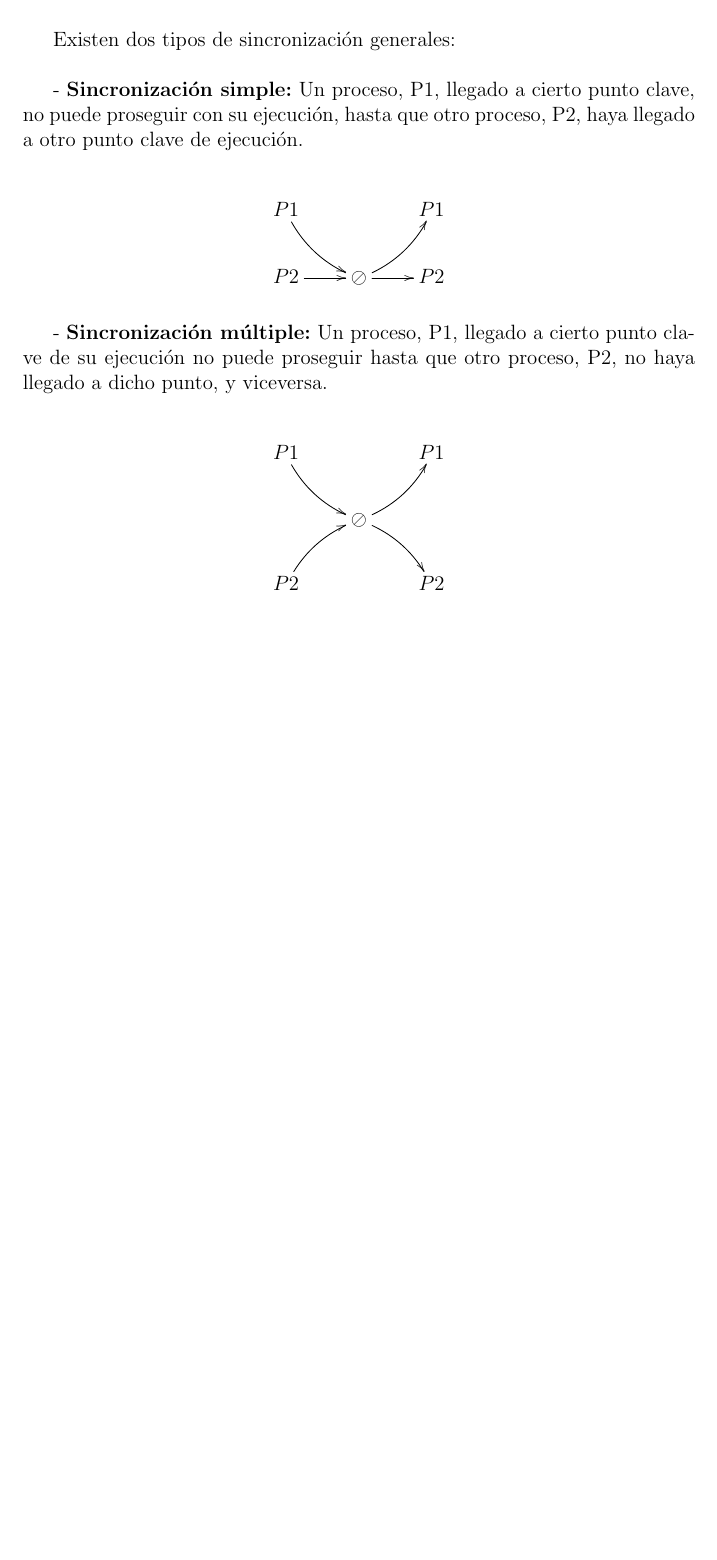
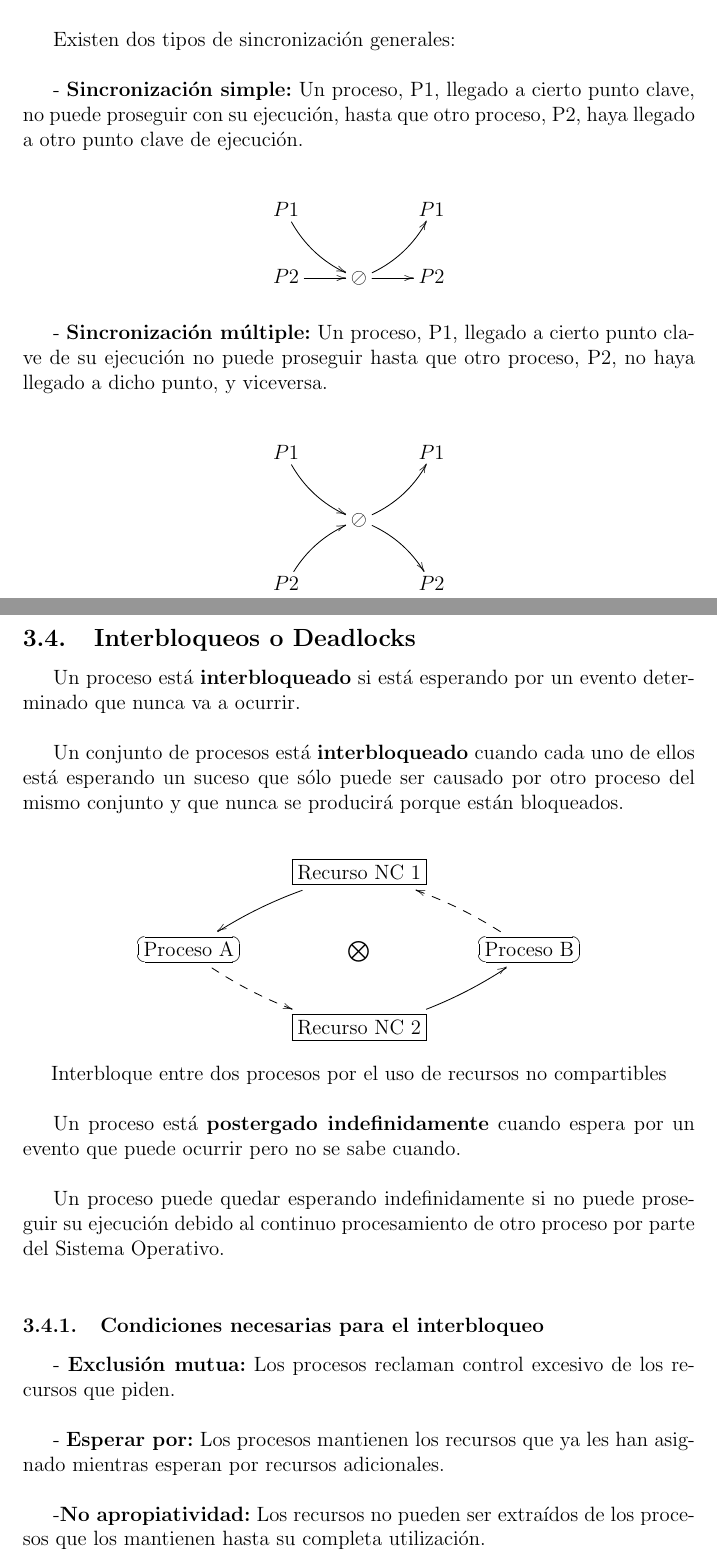
Before and after one commit to Archive-Puma/BlackLatexHandbooks, a LaTeX document ([ES] Sistemas Operativos/Sistemas Operativos.tex): part of page 12 of 12 before the commit and two parts of pages 12 and 13 of 14 after it, the two joined at a grey line, cut so that both start at the same text, the shorter picture padded with empty space. Compiled offline with pdfLaTeX.

Commit message:
SO: Deadlocks

```diff
--- a/[ES] Sistemas Operativos/Sistemas Operativos.tex
+++ b/[ES] Sistemas Operativos/Sistemas Operativos.tex
@@ -305,3 +305,29 @@
 
 				\newpage
 
+		\subsection{Interbloqueos o Deadlocks}
+
+			Un proceso está \textbf{interbloqueado} si está esperando por un evento determinado que nunca va a ocurrir.\\
+
+			Un conjunto de procesos está \textbf{interbloqueado} cuando cada uno de ellos está esperando un suceso que sólo puede ser causado por otro proceso del mismo conjunto y que nunca se producirá porque están bloqueados.\\
+
+			\begin{figure}[H]
+				\centerline{\xymatrix{
+				& \fbox{Recurso~NC~1} \ar@/_/[ld] & \\
+				\ovalbox{Proceso~A} \ar@{-->}@/_/[dr] & \bigotimes & \ovalbox{Proceso~B} \ar@{-->}@/_/[ul] \\
+				& \fbox{Recurso~NC~2} \ar@/_/[ru] & \\
+			}}
+				\caption*{Interbloque entre dos procesos por el uso de recursos no compartibles}
+			\end{figure}
+
+			Un proceso está \textbf{postergado indefinidamente} cuando espera por un evento que puede ocurrir pero no se sabe cuando.\\
+
+			Un proceso puede quedar esperando indefinidamente si no puede proseguir su ejecución debido al continuo procesamiento de otro proceso por parte del Sistema Operativo.\\
+
+			\subsubsection{Condiciones necesarias para el interbloqueo}
+
+				- \textbf{Exclusión mutua:} Los procesos reclaman control excesivo de los recursos que piden.\\
+
+				- \textbf{Esperar por:} Los procesos mantienen los recursos que ya les han asignado mientras esperan por recursos adicionales.\\
+
+				-\textbf{No apropiatividad:} Los recursos no pueden ser extraídos de los procesos que los mantienen hasta su completa utilización.\\
```
Also changed, not shown: [ES] Sistemas Operativos/Sistemas Operativos.tex (16 more changed lines). Lines whose indentation alone changed are shown as unchanged.
